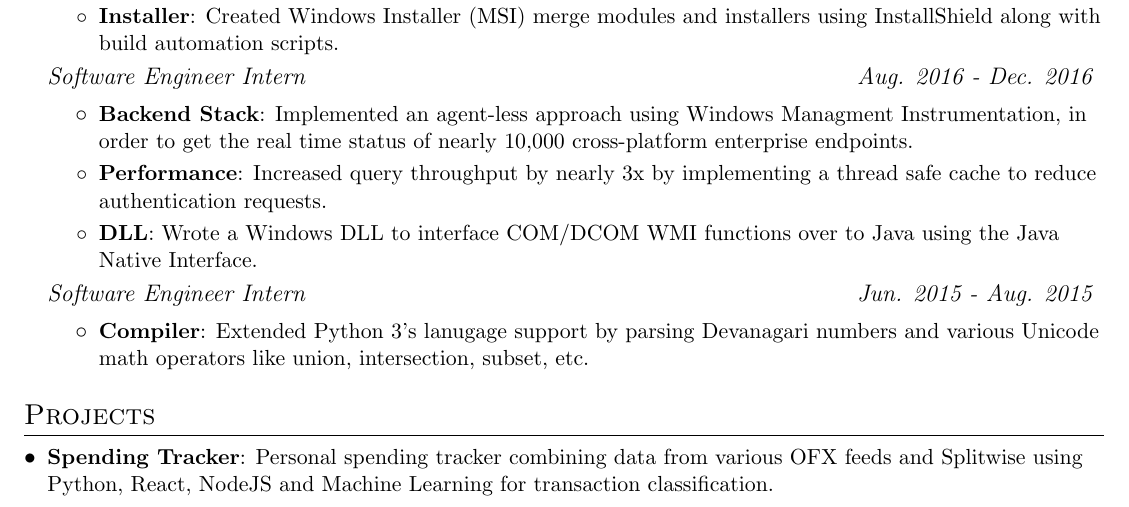
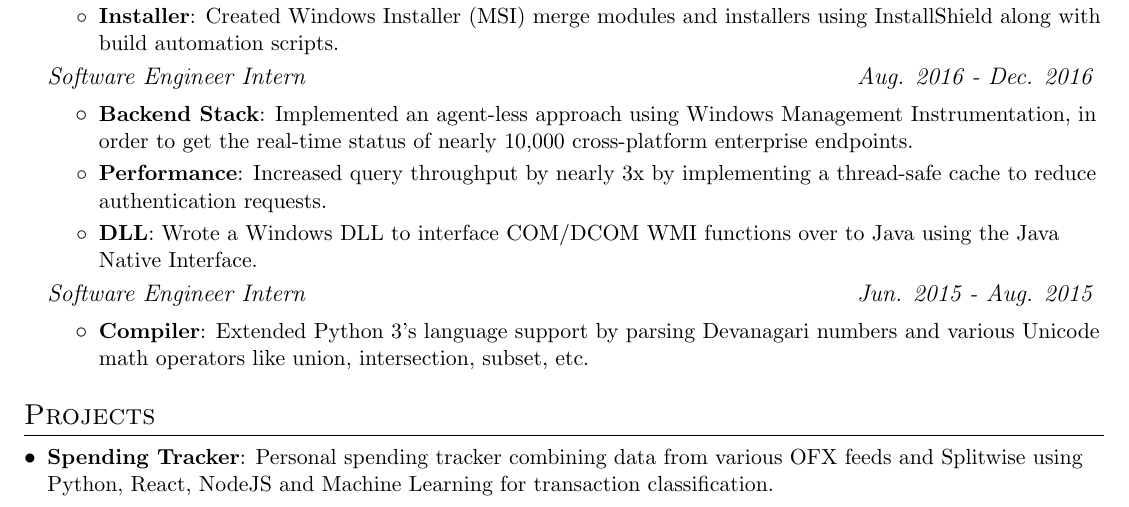
Before and after one commit to adnanshaikhh/resume, a LaTeX CV (resume.tex): part of the page, cut so that both start at the same text. Compiled offline with pdfLaTeX.

Commit message:
Fixed typos

```diff
--- a/resume.tex
+++ b/resume.tex
@@ -133,9 +133,9 @@
       {Software Engineer Intern}{Aug. 2016 - Dec. 2016}
       \resumeItemListStart
          \resumeItem{Backend Stack}
-           {Implemented an agent-less approach using Windows Managment Instrumentation, in order to get the real time status of nearly 10,000 cross-platform enterprise endpoints.}
+           {Implemented an agent-less approach using Windows Management Instrumentation, in order to get the real-time status of nearly 10,000 cross-platform enterprise endpoints.}
          \resumeItem{Performance}
-           {Increased query throughput by nearly 3x by implementing a thread safe cache to reduce authentication requests.}
+           {Increased query throughput by nearly 3x by implementing a thread-safe cache to reduce authentication requests.}
          \resumeItem{DLL}
            {Wrote a Windows DLL to interface COM/DCOM WMI functions over to Java using the Java Native Interface.}
       \resumeItemListEnd
@@ -144,7 +144,7 @@
       {Software Engineer Intern}{Jun. 2015 - Aug. 2015}
       \resumeItemListStart
          \resumeItem{Compiler}
-           {Extended Python 3's lanugage support by parsing Devanagari numbers and various Unicode math operators like union, intersection, subset, etc.}
+           {Extended Python 3's language support by parsing Devanagari numbers and various Unicode math operators like union, intersection, subset, etc.}
       \resumeItemListEnd
 
   \resumeSubHeadingListEnd
```
Also changed, not shown: resume.pdf.
